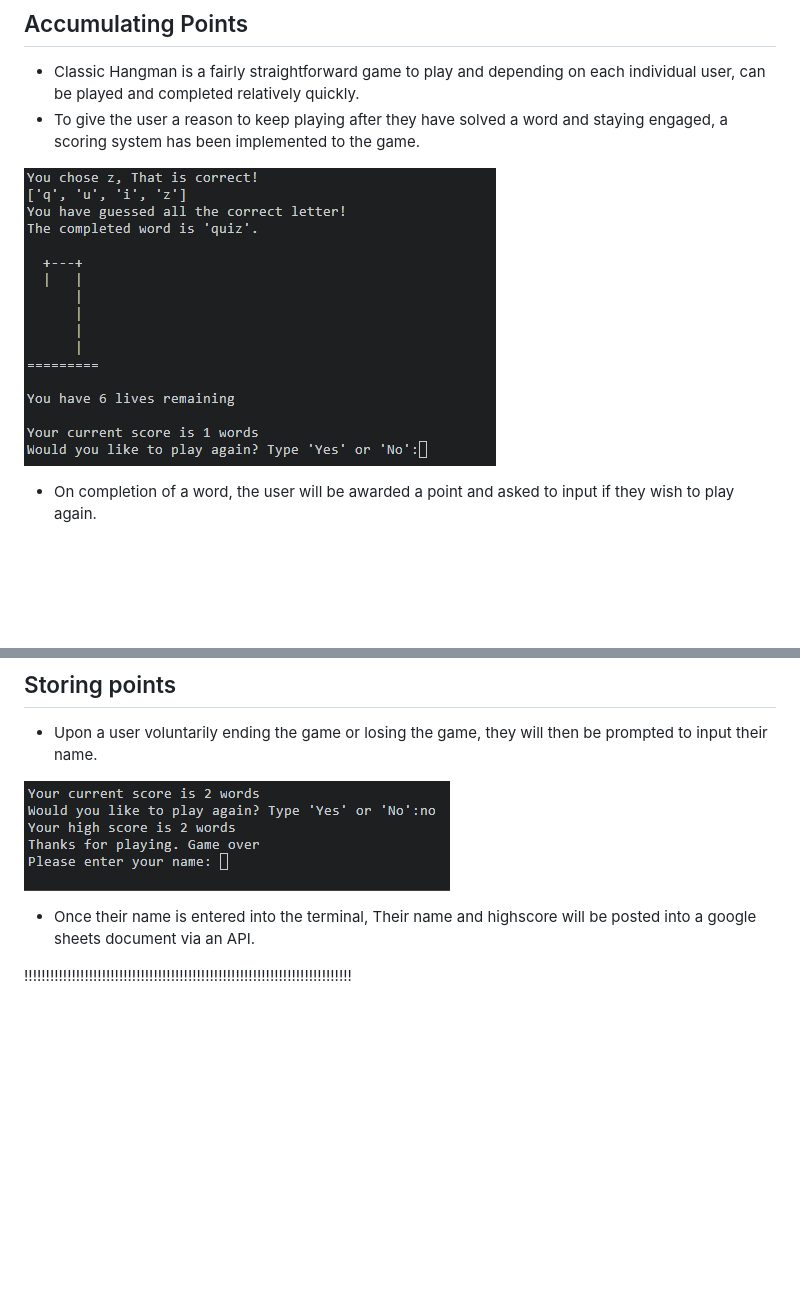
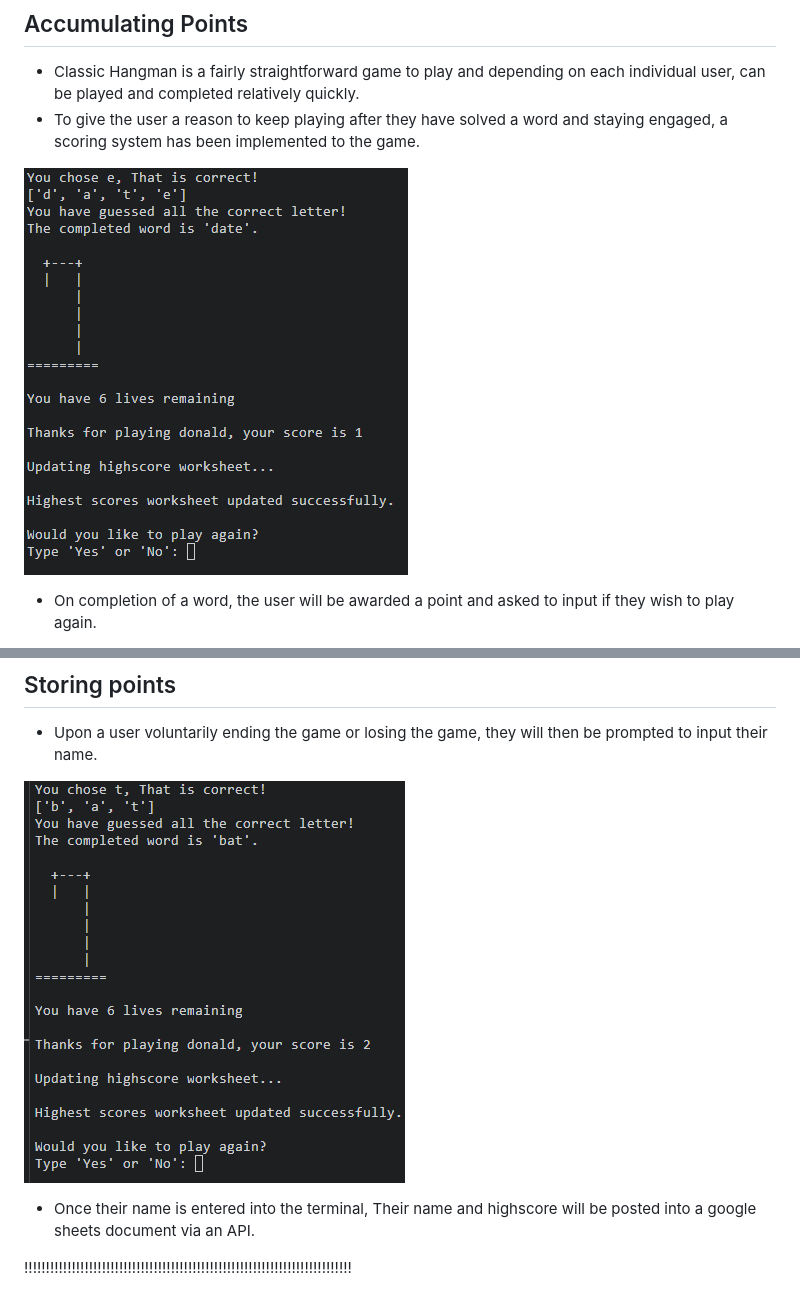
Before and after one commit to donald-macritchie/hangman, a Markdown page: README.md, 2 parts joined by grey strips. Rendered like a GitHub page; pictures changed too: assets/screenshots/one_point.png (added), assets/screenshots/score_one.png (deleted), assets/screenshots/two_points.png (added); blank space fills up the shorter version.

Commit message:
edit storing points section in readme

```diff
--- a/README.md
+++ b/README.md
@@ -115,7 +115,7 @@ If the user keeps guessing incorrectly, The same messages and images will be dis
 - Classic Hangman is a fairly straightforward game to play and depending on each individual user, can be played and completed relatively quickly.
 - To give the user a reason to keep playing after they have solved a word and staying engaged, a scoring system has been implemented to the game.
 
-![This is a screenshot of a user scoring 1 point](./assets/screenshots/score_one.png)
+![This is a screenshot of a user being awarded 1 point](./assets/screenshots/one_point.png)
 
 - On completion of a word, the user will be awarded a point and asked to input if they wish to play again.
 
@@ -129,7 +129,7 @@ If the user keeps guessing incorrectly, The same messages and images will be dis
 
 - Upon a user voluntarily ending the game or losing the game, they will then be prompted to input their name.
 
-![This is a screenshot of the user prompt to enter their name](./assets/screenshots/enter_name.png)
+![This is a screenshot of the user prompt to enter their name](./assets/screenshots/two_points.png)
 
 - Once their name is entered into the terminal, Their name and highscore will be posted into a google sheets document via an API.
 
```
